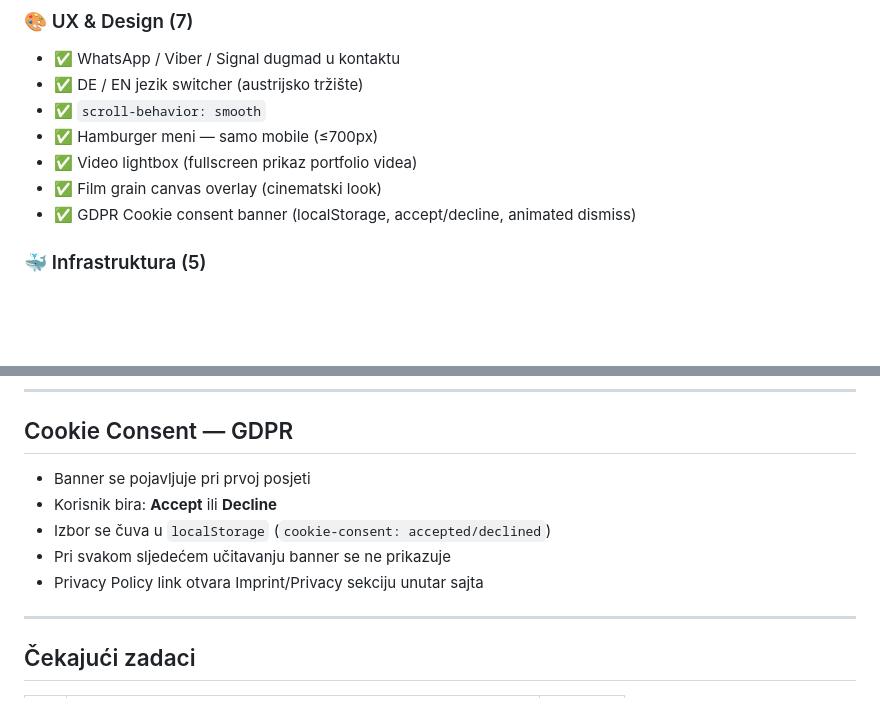
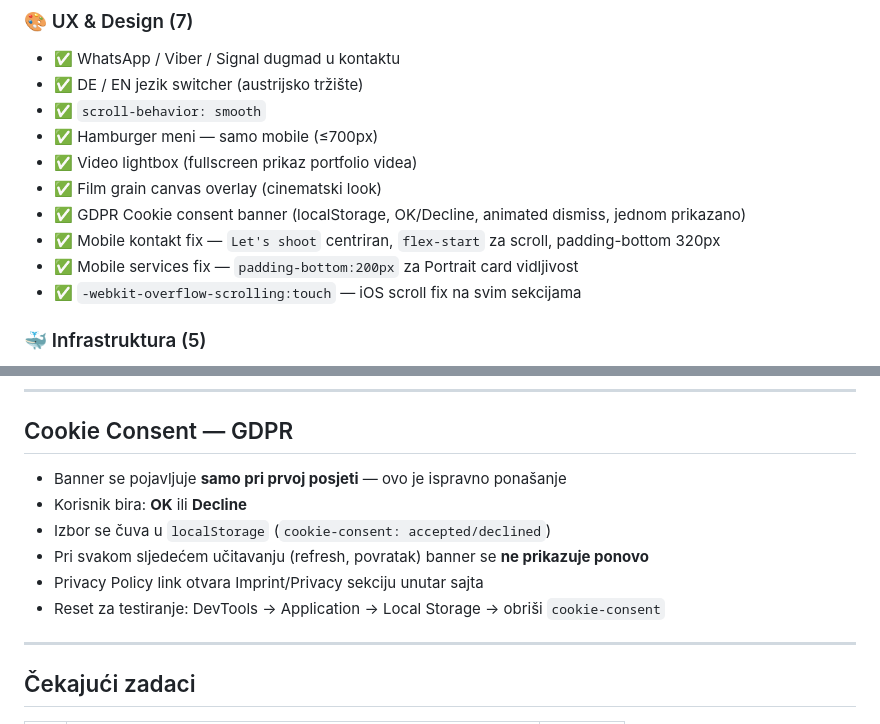
Before and after one commit to pop-filip/mato-website, a Markdown page: DOKUMENTACIJA.md, 2 parts joined by grey strips. Rendered like a GitHub page; blank space fills up the shorter version.

Commit message:
docs: mobile fixes i cookie consent ponašanje dokumentovano

```diff
--- a/DOKUMENTACIJA.md
+++ b/DOKUMENTACIJA.md
@@ -96,7 +96,10 @@ mato-website/
 - ✅ Hamburger meni — samo mobile (≤700px)
 - ✅ Video lightbox (fullscreen prikaz portfolio videa)
 - ✅ Film grain canvas overlay (cinematski look)
-- ✅ GDPR Cookie consent banner (localStorage, accept/decline, animated dismiss)
+- ✅ GDPR Cookie consent banner (localStorage, OK/Decline, animated dismiss, jednom prikazano)
+- ✅ Mobile kontakt fix — `Let's shoot` centriran, `flex-start` za scroll, padding-bottom 320px
+- ✅ Mobile services fix — `padding-bottom:200px` za Portrait card vidljivost
+- ✅ `-webkit-overflow-scrolling:touch` — iOS scroll fix na svim sekcijama
 
 ### 🐳 Infrastruktura (5)
 - ✅ compress-videos.sh — ffmpeg batch skripta za kompresiju videa
@@ -150,11 +153,12 @@ Dodati u: **GitHub repo → Settings → Secrets and variables → Actions**
 
 ## Cookie Consent — GDPR
 
-- Banner se pojavljuje pri prvoj posjeti
-- Korisnik bira: **Accept** ili **Decline**
+- Banner se pojavljuje **samo pri prvoj posjeti** — ovo je ispravno ponašanje
+- Korisnik bira: **OK** ili **Decline**
 - Izbor se čuva u `localStorage` (`cookie-consent: accepted/declined`)
-- Pri svakom sljedećem učitavanju banner se ne prikazuje
+- Pri svakom sljedećem učitavanju (refresh, povratak) banner se **ne prikazuje ponovo**
 - Privacy Policy link otvara Imprint/Privacy sekciju unutar sajta
+- Reset za testiranje: DevTools → Application → Local Storage → obriši `cookie-consent`
 
 ---
 
```
